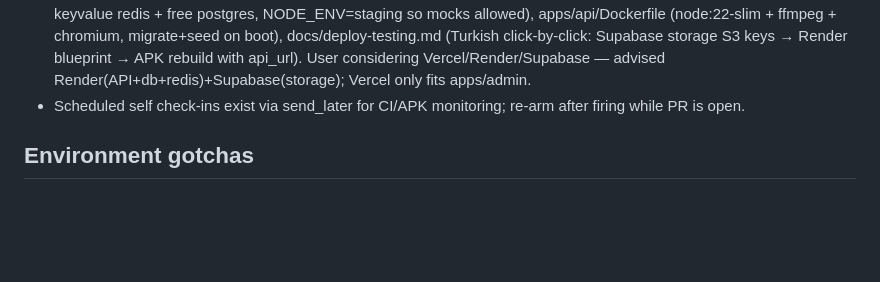
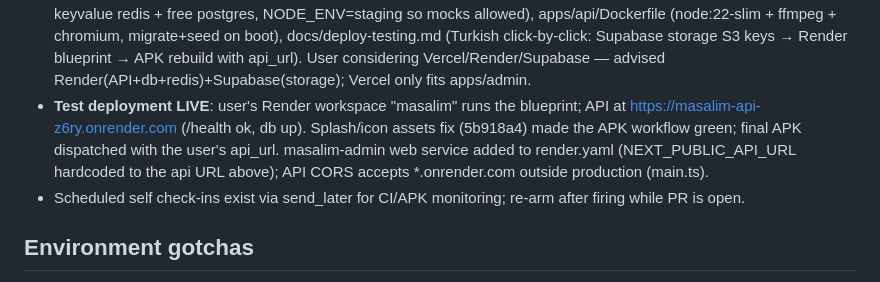
Before and after one commit to aieasycep/Masal-m, a Markdown page: CLAUDE.md, the part around the change. Drawn GitHub-style; blank space fills up the shorter version.

Commit message:
docs: record live test deployment state in working memory
Co-Authored-By: Claude Fable 5 <noreply@anthropic.com>
Claude-Session: https://claude.ai/code/session_01BPN8ht7vwFPcwKQbbmjUk7

```diff
--- a/CLAUDE.md
+++ b/CLAUDE.md
@@ -132,6 +132,12 @@ Local `.env` = `.env.example` + generated JWT secrets (already present, gitignor
   click-by-click: Supabase storage S3 keys → Render blueprint → APK rebuild
   with api_url). User considering Vercel/Render/Supabase — advised
   Render(API+db+redis)+Supabase(storage); Vercel only fits apps/admin.
+- **Test deployment LIVE**: user's Render workspace "masalim" runs the
+  blueprint; API at https://masalim-api-z6ry.onrender.com (/health ok, db up).
+  Splash/icon assets fix (5b918a4) made the APK workflow green; final APK
+  dispatched with the user's api_url. masalim-admin web service added to
+  render.yaml (NEXT_PUBLIC_API_URL hardcoded to the api URL above); API CORS
+  accepts *.onrender.com outside production (main.ts).
 - Scheduled self check-ins exist via send_later for CI/APK monitoring;
   re-arm after firing while PR is open.
 
```
